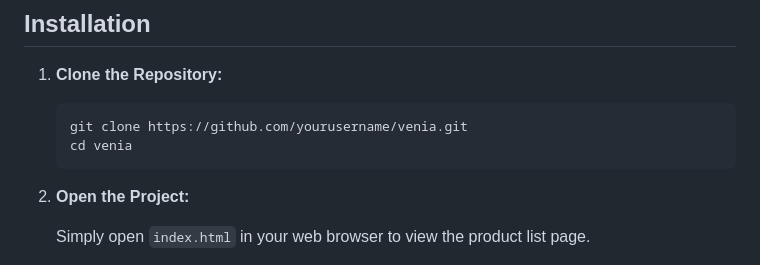
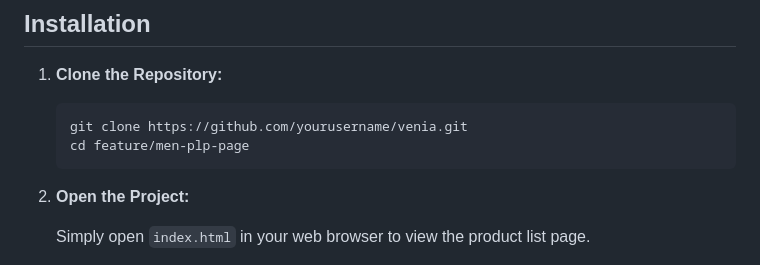
Before and after one commit to rajibdas008/venia, a Markdown page: README.md, the part around the change. Drawn GitHub-style.

````diff
--- a/README.md
+++ b/README.md
@@ -49,7 +49,7 @@ Handles the logic for displaying products, filtering, and other interactive feat
 
    ```bash
    git clone https://github.com/yourusername/venia.git
-   cd venia
+   cd feature/men-plp-page
    ```
 
 2. **Open the Project:**
````
